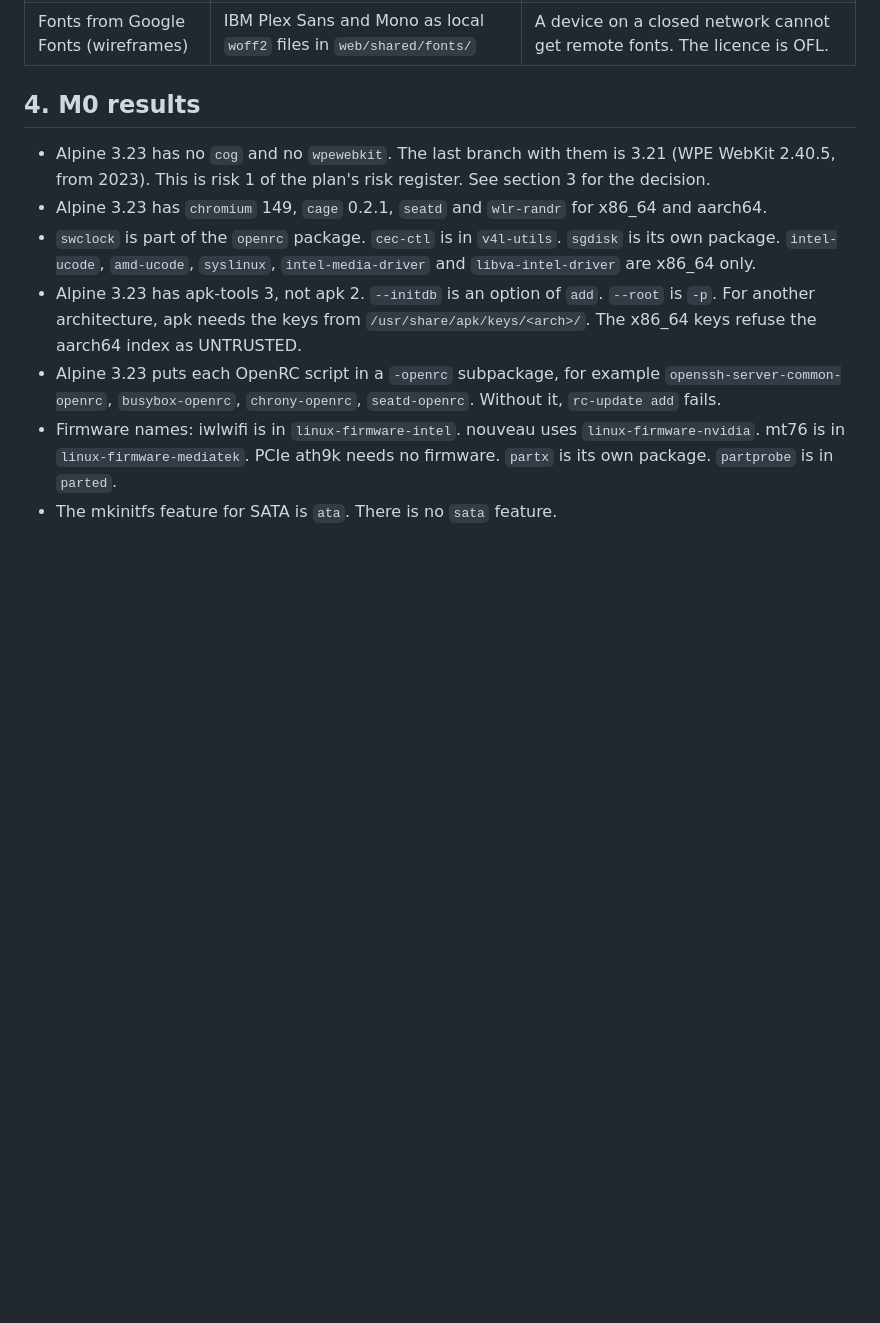
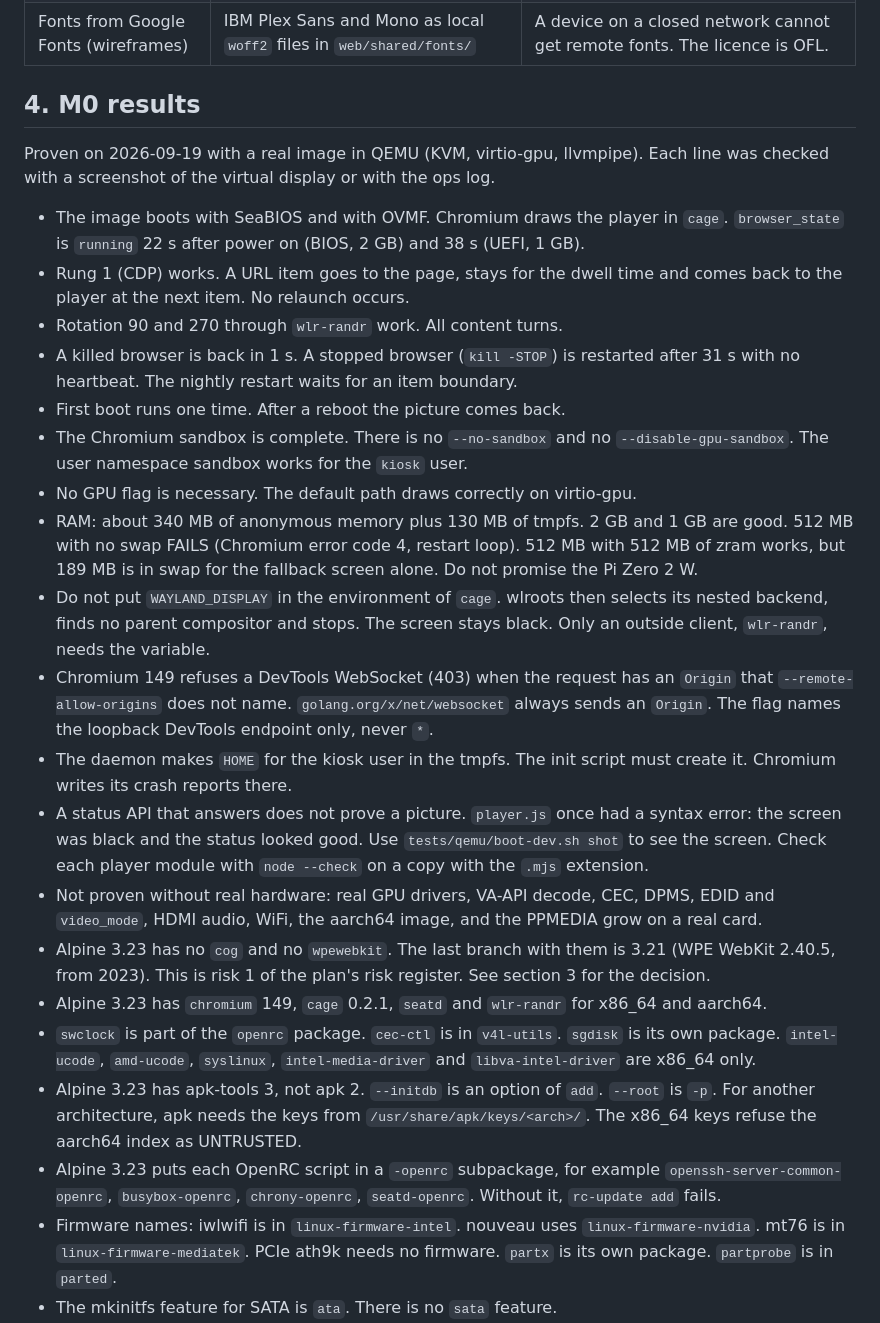
Before and after one commit to ethanpil/portapixel, a Markdown page: CONTEXT.md, the part around the change. Drawn GitHub-style; blank space fills up the shorter version.

Commit message:
Record the M0 results in CONTEXT.md
Co-Authored-By: Claude Fable 5.1 <noreply@anthropic.com>

```diff
--- a/CONTEXT.md
+++ b/CONTEXT.md
@@ -39,6 +39,38 @@ something that cost you time. Remove an entry when it is no longer true.
 
 ## 4. M0 results
 
+Proven on 2026-09-19 with a real image in QEMU (KVM, virtio-gpu, llvmpipe). Each line was
+checked with a screenshot of the virtual display or with the ops log.
+
+- The image boots with SeaBIOS and with OVMF. Chromium draws the player in `cage`.
+  `browser_state` is `running` 22 s after power on (BIOS, 2 GB) and 38 s (UEFI, 1 GB).
+- Rung 1 (CDP) works. A URL item goes to the page, stays for the dwell time and comes
+  back to the player at the next item. No relaunch occurs.
+- Rotation 90 and 270 through `wlr-randr` work. All content turns.
+- A killed browser is back in 1 s. A stopped browser (`kill -STOP`) is restarted after
+  31 s with no heartbeat. The nightly restart waits for an item boundary.
+- First boot runs one time. After a reboot the picture comes back.
+- The Chromium sandbox is complete. There is no `--no-sandbox` and no
+  `--disable-gpu-sandbox`. The user namespace sandbox works for the `kiosk` user.
+- No GPU flag is necessary. The default path draws correctly on virtio-gpu.
+- RAM: about 340 MB of anonymous memory plus 130 MB of tmpfs. 2 GB and 1 GB are good.
+  512 MB with no swap FAILS (Chromium error code 4, restart loop). 512 MB with 512 MB of
+  zram works, but 189 MB is in swap for the fallback screen alone. Do not promise the
+  Pi Zero 2 W.
+- Do not put `WAYLAND_DISPLAY` in the environment of `cage`. wlroots then selects its
+  nested backend, finds no parent compositor and stops. The screen stays black. Only an
+  outside client, `wlr-randr`, needs the variable.
+- Chromium 149 refuses a DevTools WebSocket (403) when the request has an `Origin` that
+  `--remote-allow-origins` does not name. `golang.org/x/net/websocket` always sends an
+  `Origin`. The flag names the loopback DevTools endpoint only, never `*`.
+- The daemon makes `HOME` for the kiosk user in the tmpfs. The init script must create
+  it. Chromium writes its crash reports there.
+- A status API that answers does not prove a picture. `player.js` once had a syntax
+  error: the screen was black and the status looked good. Use
+  `tests/qemu/boot-dev.sh shot` to see the screen. Check each player module with
+  `node --check` on a copy with the `.mjs` extension.
+- Not proven without real hardware: real GPU drivers, VA-API decode, CEC, DPMS, EDID and
+  `video_mode`, HDMI audio, WiFi, the aarch64 image, and the PPMEDIA grow on a real card.
 - Alpine 3.23 has no `cog` and no `wpewebkit`. The last branch with them is 3.21
   (WPE WebKit 2.40.5, from 2023). This is risk 1 of the plan's risk register. See
   section 3 for the decision.
```
